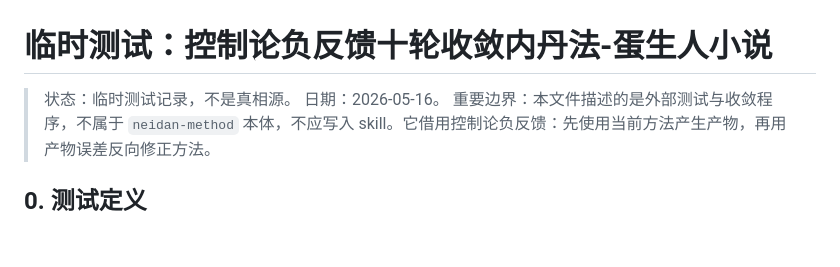
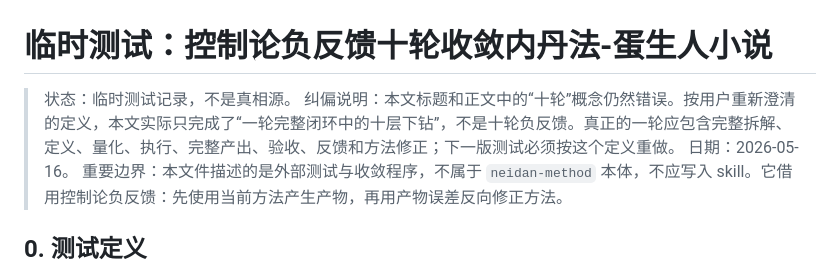
Before and after one commit to tiachuaxiyashua/jingu, a Markdown page: truth/临时测试-控制论负反馈十轮收敛内丹法-蛋生人小说.md, the part around the change. Rendered like a GitHub page; blank space fills up the shorter version.

```diff
--- a/truth/临时测试-控制论负反馈十轮收敛内丹法-蛋生人小说.md
+++ b/truth/临时测试-控制论负反馈十轮收敛内丹法-蛋生人小说.md
@@ -1,6 +1,7 @@
 # 临时测试：控制论负反馈十轮收敛内丹法-蛋生人小说
 
 > 状态：临时测试记录，不是真相源。
+> 纠偏说明：本文标题和正文中的“十轮”概念仍然错误。按用户重新澄清的定义，本文实际只完成了“一轮完整闭环中的十层下钻”，不是十轮负反馈。真正的一轮应包含完整拆解、定义、量化、执行、完整产出、验收、反馈和方法修正；下一版测试必须按这个定义重做。
 > 日期：2026-05-16。
 > 重要边界：本文件描述的是外部测试与收敛程序，不属于 `neidan-method` 本体，不应写入 skill。它借用控制论负反馈：先使用当前方法产生产物，再用产物误差反向修正方法。
 
```
Also changed, not shown: truth/README.md (+1 -1 lines).
